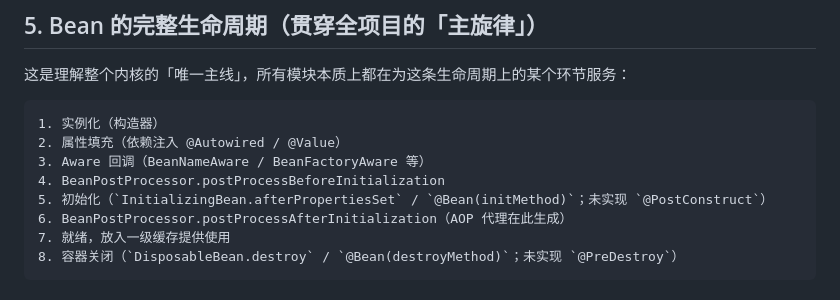
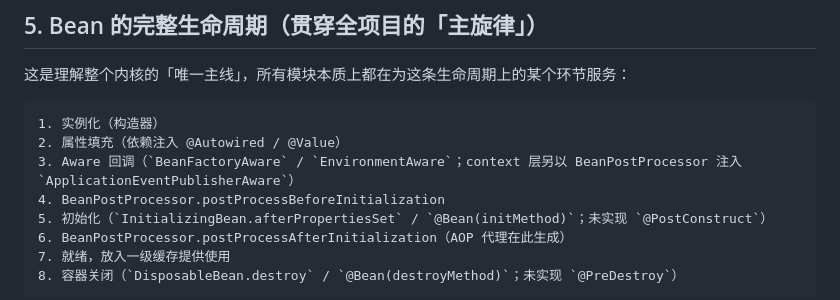
Before and after one commit to NoctilumeDev/MiniSpringBoot, a Markdown page: docs/architecture.md, the part around the change. GitHub-like rendering.

````diff
--- a/docs/architecture.md
+++ b/docs/architecture.md
@@ -188,7 +188,7 @@
 ```
 1. 实例化（构造器）
 2. 属性填充（依赖注入 @Autowired / @Value）
-3. Aware 回调（BeanNameAware / BeanFactoryAware 等）
+3. Aware 回调（`BeanFactoryAware` / `EnvironmentAware`；context 层另以 BeanPostProcessor 注入 `ApplicationEventPublisherAware`）
 4. BeanPostProcessor.postProcessBeforeInitialization
 5. 初始化（`InitializingBean.afterPropertiesSet` / `@Bean(initMethod)`；未实现 `@PostConstruct`）
 6. BeanPostProcessor.postProcessAfterInitialization（AOP 代理在此生成）
````
Also changed, not shown: docs/05-externalized-configuration.md (+4 -2 lines), docs/teaching-to-engineering.md (+12 -5 lines).
